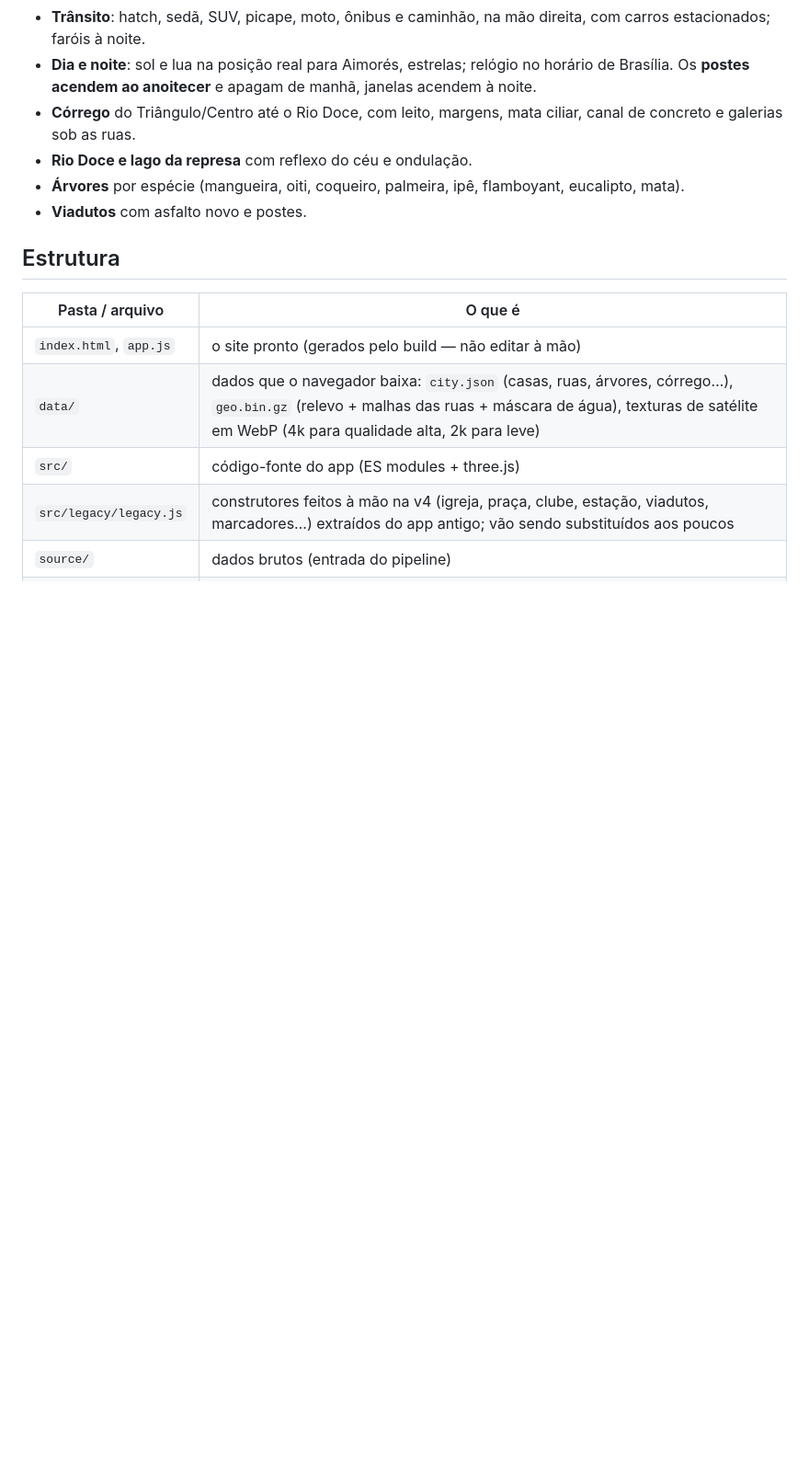
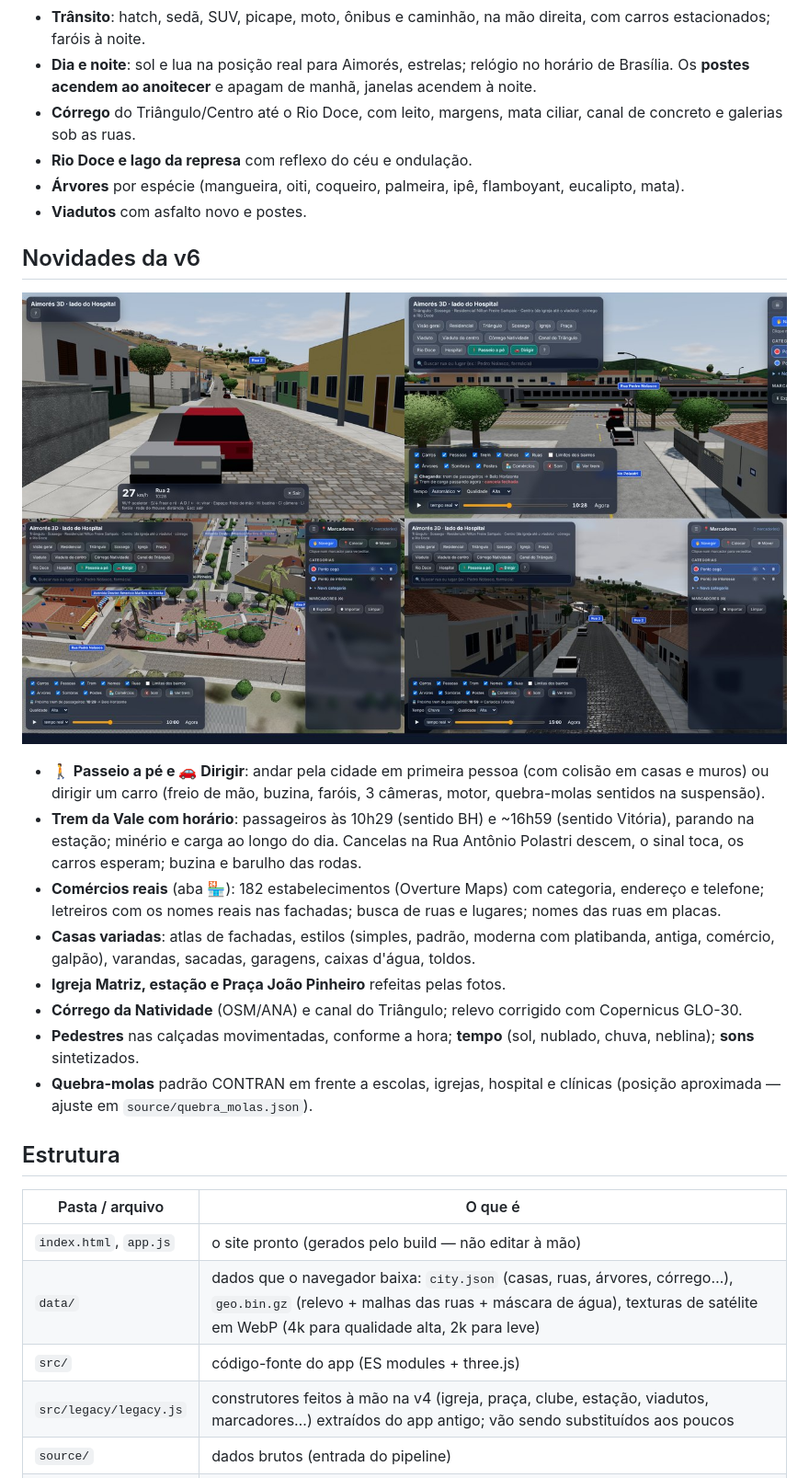
Before and after one commit to neyxooficial-create/aimores-3d, a Markdown page: README.md, the part around one of its changes. Shown at 92% size. GitHub-like rendering; pictures changed too: docs/v6-novidades.jpg (added); blank space fills up the shorter version.

Commit message:
v6: ajuda atualizada, modo Leve mais leve, imagens e README
Co-Authored-By: Claude Opus 5.5 <noreply@anthropic.com>
Claude-Session: https://claude.ai/code/session_01ReoJLCo2meNdoeTFgn4LMu

```diff
--- a/README.md
+++ b/README.md
@@ -18,6 +18,19 @@ Site: abra `index.html` por um servidor (GitHub Pages). Não funciona abrindo o
 - **Árvores** por espécie (mangueira, oiti, coqueiro, palmeira, ipê, flamboyant, eucalipto, mata).
 - **Viadutos** com asfalto novo e postes.
 
+## Novidades da v6
+
+![v6](docs/v6-novidades.jpg)
+
+- **🚶 Passeio a pé e 🚗 Dirigir**: andar pela cidade em primeira pessoa (com colisão em casas e muros) ou dirigir um carro (freio de mão, buzina, faróis, 3 câmeras, motor, quebra-molas sentidos na suspensão).
+- **Trem da Vale com horário**: passageiros às 10h29 (sentido BH) e ~16h59 (sentido Vitória), parando na estação; minério e carga ao longo do dia. Cancelas na Rua Antônio Polastri descem, o sinal toca, os carros esperam; buzina e barulho das rodas.
+- **Comércios reais** (aba 🏪): 182 estabelecimentos (Overture Maps) com categoria, endereço e telefone; letreiros com os nomes reais nas fachadas; busca de ruas e lugares; nomes das ruas em placas.
+- **Casas variadas**: atlas de fachadas, estilos (simples, padrão, moderna com platibanda, antiga, comércio, galpão), varandas, sacadas, garagens, caixas d'água, toldos.
+- **Igreja Matriz, estação e Praça João Pinheiro** refeitas pelas fotos.
+- **Córrego da Natividade** (OSM/ANA) e canal do Triângulo; relevo corrigido com Copernicus GLO-30.
+- **Pedestres** nas calçadas movimentadas, conforme a hora; **tempo** (sol, nublado, chuva, neblina); **sons** sintetizados.
+- **Quebra-molas** padrão CONTRAN em frente a escolas, igrejas, hospital e clínicas (posição aproximada — ajuste em `source/quebra_molas.json`).
+
 ## Estrutura
 
 | Pasta / arquivo | O que é |
```
Also changed, not shown: other parts of README.md (+3 -1 lines), docs/v6-comercios.jpg (added), docs/v6-praca.jpg (added), 6 other files.
